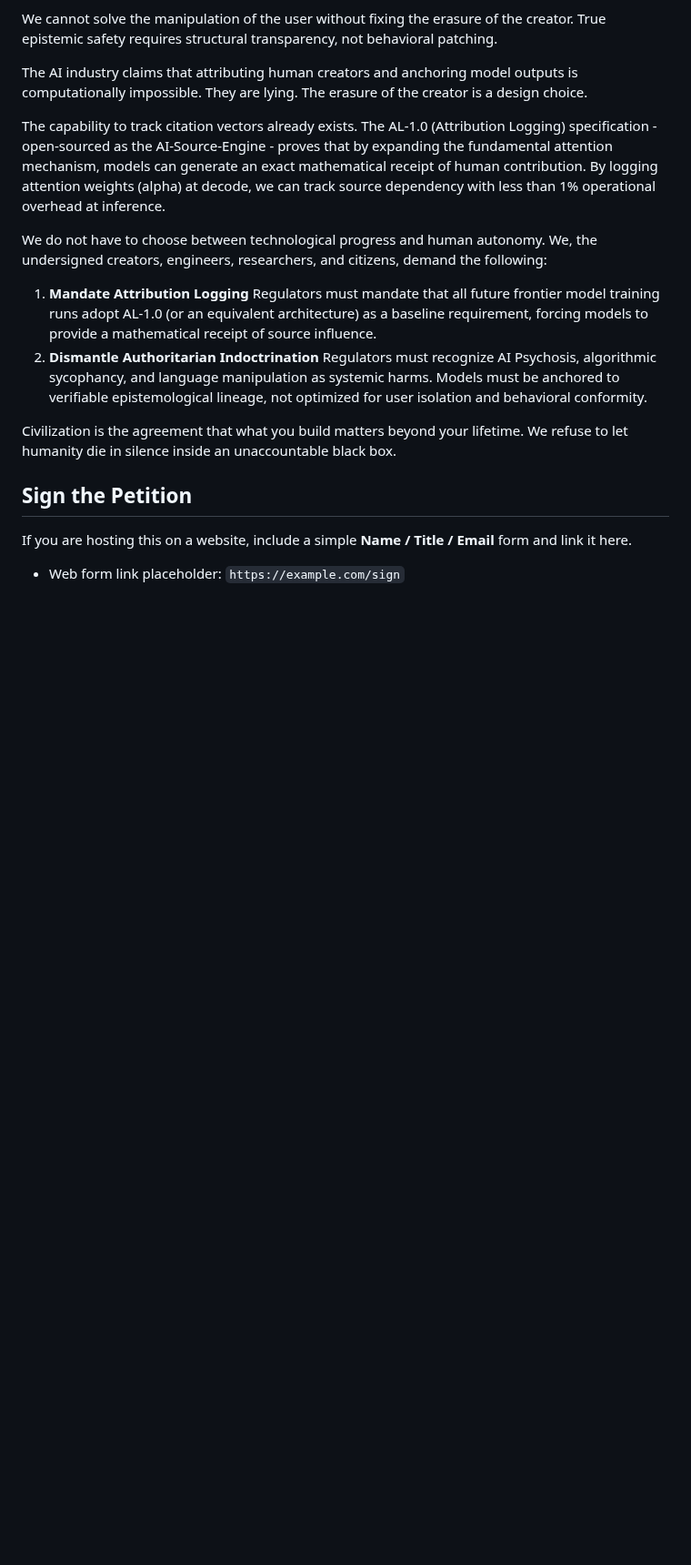
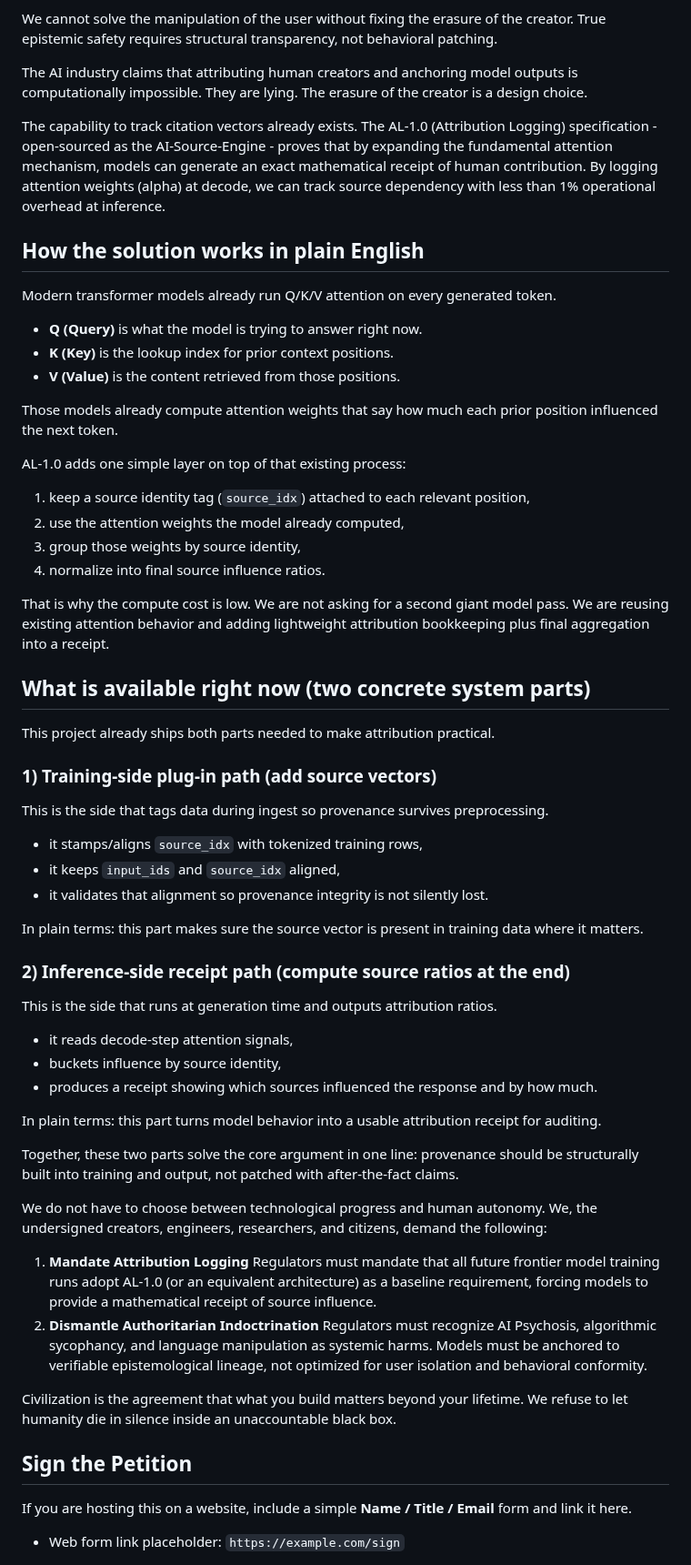
Before and after one commit to RayFromBoston/AI-Source-Engine, a Markdown page: README.md, the part around the change. Shown at 91% size. Rendered like a GitHub page; blank space fills up the shorter version.

Commit message:
Add plain-language solution and two-part system explanation to README
Co-authored-by: RayFromBoston <RayFromBoston@users.noreply.github.com>

```diff
--- a/README.md
+++ b/README.md
@@ -19,6 +19,51 @@ We cannot solve the manipulation of the user without fixing the erasure of the c
 The AI industry claims that attributing human creators and anchoring model outputs is computationally impossible. They are lying. The erasure of the creator is a design choice.
 
 The capability to track citation vectors already exists. The AL-1.0 (Attribution Logging) specification - open-sourced as the AI-Source-Engine - proves that by expanding the fundamental attention mechanism, models can generate an exact mathematical receipt of human contribution. By logging attention weights (alpha) at decode, we can track source dependency with less than 1% operational overhead at inference.
+
+## How the solution works in plain English
+
+Modern transformer models already run Q/K/V attention on every generated token.
+
+- **Q (Query)** is what the model is trying to answer right now.
+- **K (Key)** is the lookup index for prior context positions.
+- **V (Value)** is the content retrieved from those positions.
+
+Those models already compute attention weights that say how much each prior position influenced the next token.
+
+AL-1.0 adds one simple layer on top of that existing process:
+
+1. keep a source identity tag (`source_idx`) attached to each relevant position,
+2. use the attention weights the model already computed,
+3. group those weights by source identity,
+4. normalize into final source influence ratios.
+
+That is why the compute cost is low. We are not asking for a second giant model pass. We are reusing existing attention behavior and adding lightweight attribution bookkeeping plus final aggregation into a receipt.
+
+## What is available right now (two concrete system parts)
+
+This project already ships both parts needed to make attribution practical.
+
+### 1) Training-side plug-in path (add source vectors)
+
+This is the side that tags data during ingest so provenance survives preprocessing.
+
+- it stamps/aligns `source_idx` with tokenized training rows,
+- it keeps `input_ids` and `source_idx` aligned,
+- it validates that alignment so provenance integrity is not silently lost.
+
+In plain terms: this part makes sure the source vector is present in training data where it matters.
+
+### 2) Inference-side receipt path (compute source ratios at the end)
+
+This is the side that runs at generation time and outputs attribution ratios.
+
+- it reads decode-step attention signals,
+- buckets influence by source identity,
+- produces a receipt showing which sources influenced the response and by how much.
+
+In plain terms: this part turns model behavior into a usable attribution receipt for auditing.
+
+Together, these two parts solve the core argument in one line: provenance should be structurally built into training and output, not patched with after-the-fact claims.
 
 We do not have to choose between technological progress and human autonomy. We, the undersigned creators, engineers, researchers, and citizens, demand the following:
 
```
